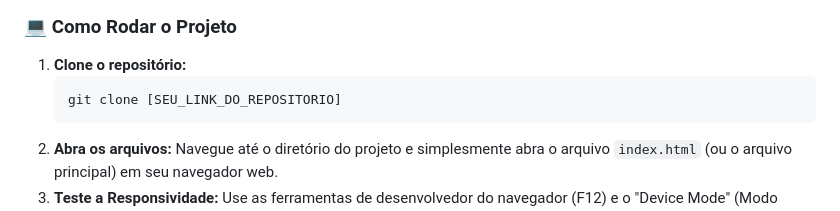
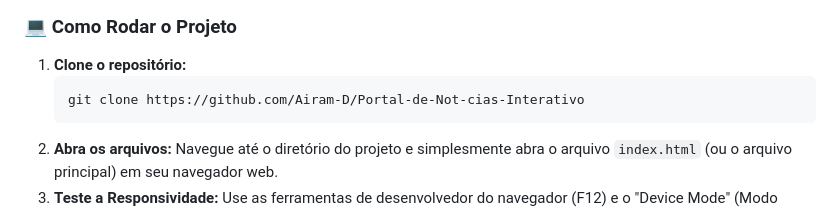
Before and after one commit to Airam-D/Portal-de-Not-cias-Interativo, a Markdown page: README.md, the part around the change. GitHub-like rendering.

Commit message:
Finalizado

````diff
--- a/README.md
+++ b/README.md
@@ -51,7 +51,7 @@ A Sprint 3 foi focada na finalização visual, interativa e técnica do projeto,
 
 1.  **Clone o repositório:**
     ```bash
-    git clone [SEU_LINK_DO_REPOSITORIO]
+    git clone https://github.com/Airam-D/Portal-de-Not-cias-Interativo
     ```
 2.  **Abra os arquivos:**
     Navegue até o diretório do projeto e simplesmente abra o arquivo `index.html` (ou o arquivo principal) em seu navegador web.
````
